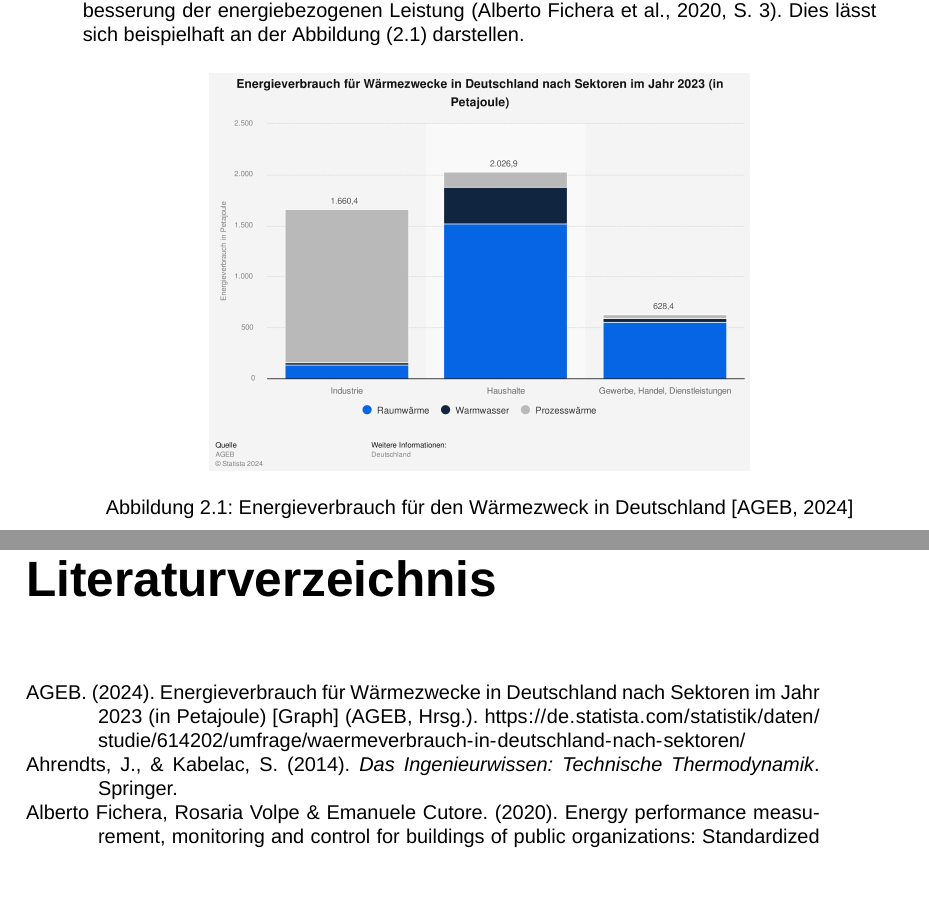
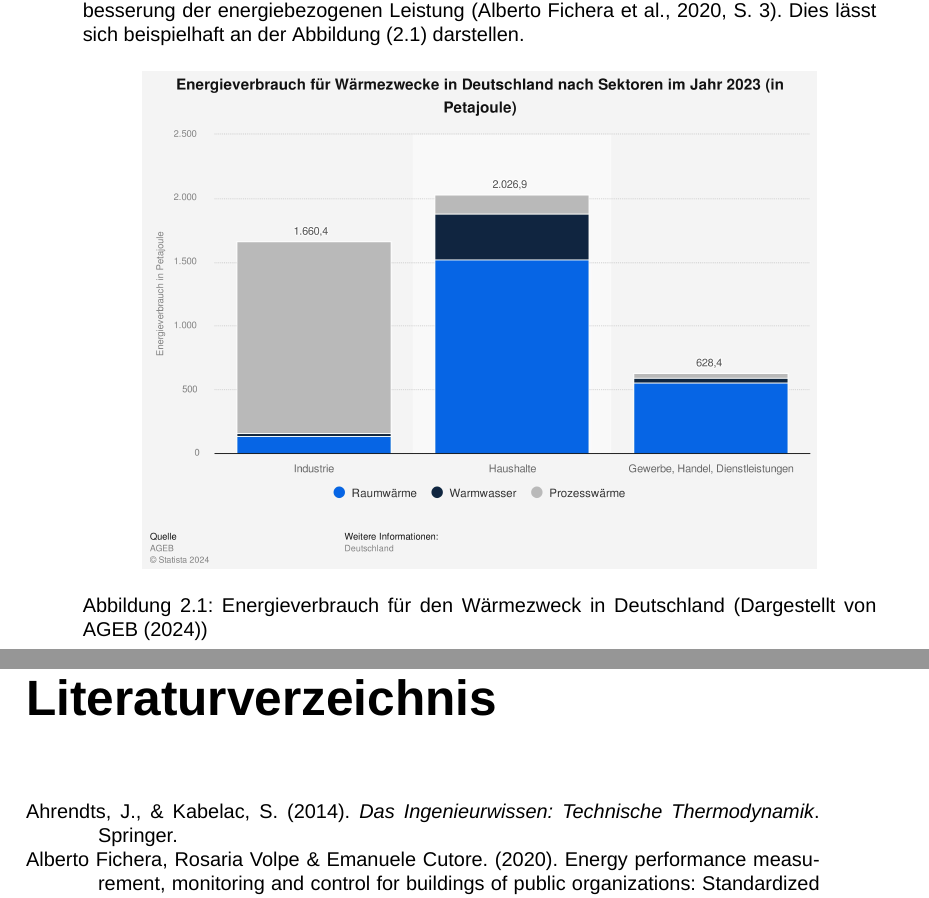
Before and after one commit to KarloKarl/Bachelorarbeit, a LaTeX document (Arbeit/Dokument/BA_Arbeit_Heinlein.tex, which reads Arbeit/Kapitel/Theoretische_Grundlagen/01_Grundlagen_von_Bilanzräumen/01_Energiebilanzierung.tex): two parts of pages 11 and 24 of 25, joined at a grey line, cut so that both start at the same text, the shorter picture padded with empty space. Compiled offline with XeLaTeX; a missing font is replaced by an installed copy or a similar font.

Commit message:
Fix: Formatierung

```diff
--- a/Arbeit/Dokument/BA_Arbeit_Heinlein.tex
+++ b/Arbeit/Dokument/BA_Arbeit_Heinlein.tex
@@ -12,6 +12,7 @@
 \usepackage{float}
 \usepackage{amsmath}
 
+\raggedbottom
 
 
 \setmainfont{Arial}
--- a/Arbeit/Kapitel/Theoretische_Grundlagen/01_Grundlagen_von_Bilanzräumen/01_Energiebilanzierung.tex
+++ b/Arbeit/Kapitel/Theoretische_Grundlagen/01_Grundlagen_von_Bilanzräumen/01_Energiebilanzierung.tex
@@ -12,8 +12,8 @@ Dies lässt sich beispielhaft an der Abbildung \eqref{fig:Energieverbrauch_Wärm
 
 \begin{figure}[H]
     \centering
-    \includegraphics[width=0.68\textwidth]{../../Ressourcen/Abbildungen/Energieverbrauch_für_Wärmezweck_DE.jpg}
-    \caption{Energieverbrauch für den Wärmezweck in Deutschland [\cite{AGEB.2024}]}
+    \includegraphics[width=0.85\textwidth]{../../Ressourcen/Abbildungen/Energieverbrauch_für_Wärmezweck_DE.jpg}
+    \caption{Energieverbrauch für den Wärmezweck in Deutschland (Dargestellt von AGEB (2024))}
     \label{fig:Energieverbrauch_Wärme_DE}
 \end{figure}
 
```
Also changed, not shown: Arbeit/Dokument/BA_Arbeit_Heinlein.bbl, Arbeit/Dokument/BA_Arbeit_Heinlein.pdf, 7 other files.
